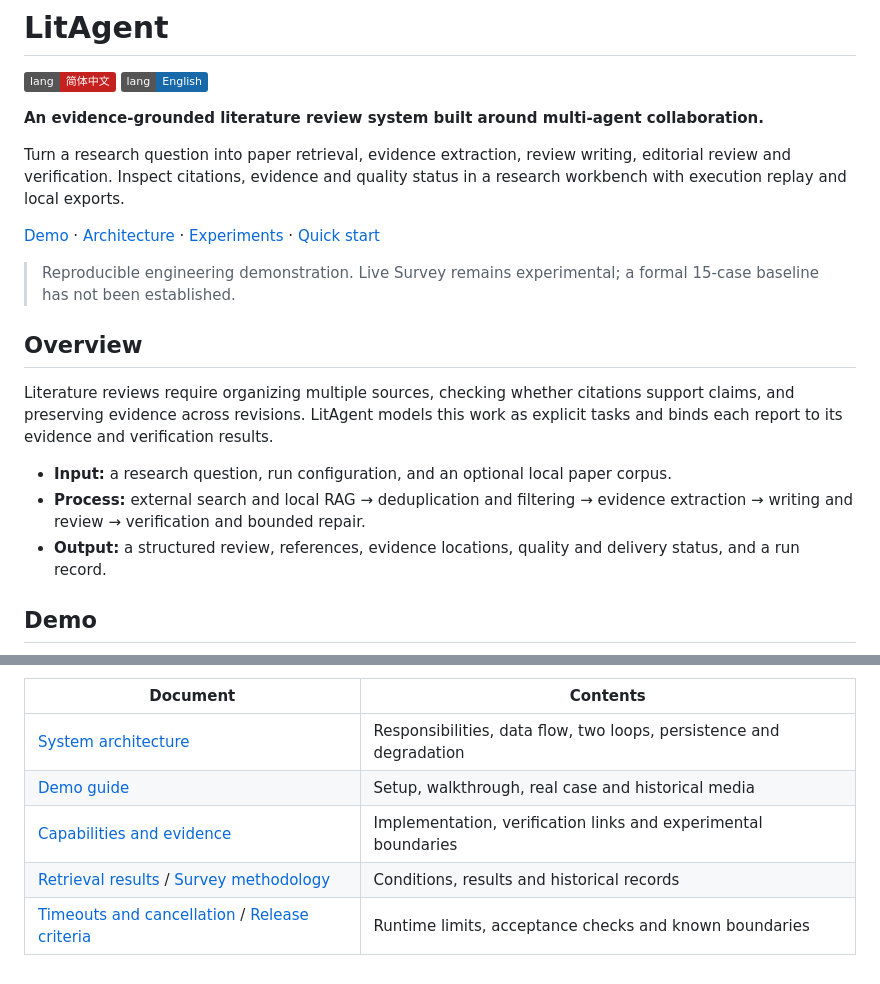
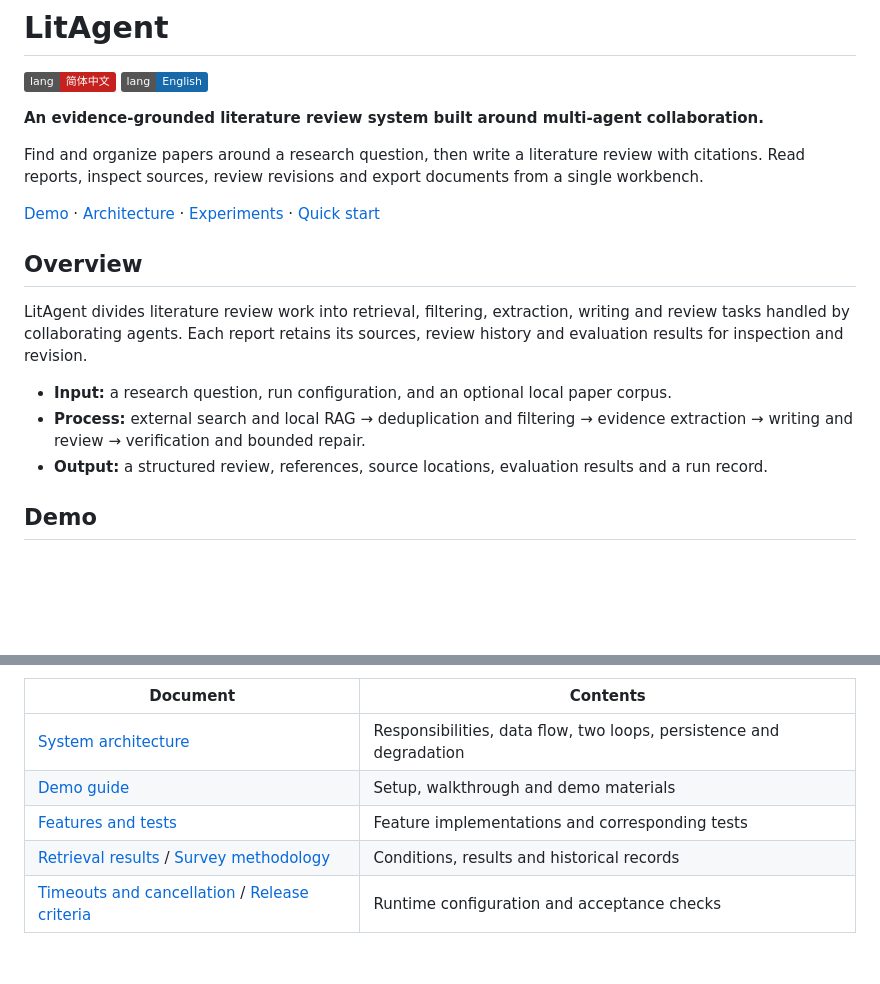
Before and after one commit to Zeakle/LitAgent, a Markdown page: README.en.md, 2 parts joined by grey strips. Rendered like a GitHub page; badges without logos; blank space fills up the shorter version.

```diff
--- a/README.en.md
+++ b/README.en.md
@@ -5,25 +5,22 @@
 
 **An evidence-grounded literature review system built around multi-agent collaboration.**
 
-Turn a research question into paper retrieval, evidence extraction, review writing,
-editorial review and verification. Inspect citations, evidence and quality status
-in a research workbench with execution replay and local exports.
+Find and organize papers around a research question, then write a literature review
+with citations. Read reports, inspect sources, review revisions and export documents
+from a single workbench.
 
 [Demo](#demo) · [Architecture](#architecture-and-stack) ·
 [Experiments](#experiments-and-validation) · [Quick start](#quick-start)
 
-> Reproducible engineering demonstration. Live Survey remains experimental;
-> a formal 15-case baseline has not been established.
-
 ## Overview
 
-Literature reviews require organizing multiple sources, checking whether citations
-support claims, and preserving evidence across revisions. LitAgent models this work
-as explicit tasks and binds each report to its evidence and verification results.
+LitAgent divides literature review work into retrieval, filtering, extraction,
+writing and review tasks handled by collaborating agents. Each report retains its
+sources, review history and evaluation results for inspection and revision.
 
 - **Input:** a research question, run configuration, and an optional local paper corpus.
 - **Process:** external search and local RAG → deduplication and filtering → evidence extraction → writing and review → verification and bounded repair.
-- **Output:** a structured review, references, evidence locations, quality and delivery status, and a run record.
+- **Output:** a structured review, references, source locations, evaluation results and a run record.
 
 ## Demo
 
@@ -205,7 +171,7 @@ The project does not claim full PRISMA or journal-format compliance.
 | Document | Contents |
 | --- | --- |
 | [System architecture](./docs/system-overview.md) | Responsibilities, data flow, two loops, persistence and degradation |
-| [Demo guide](./docs/presentation-guide.md) | Setup, walkthrough, real case and historical media |
-| [Capabilities and evidence](./docs/design-truth.md) | Implementation, verification links and experimental boundaries |
+| [Demo guide](./docs/presentation-guide.md) | Setup, walkthrough and demo materials |
+| [Features and tests](./docs/design-truth.md) | Feature implementations and corresponding tests |
 | [Retrieval results](./benchmarks/rag/RESULTS.md) / [Survey methodology](./benchmarks/survey/README.md) | Conditions, results and historical records |
-| [Timeouts and cancellation](./docs/timeouts.md) / [Release criteria](./docs/release.md) | Runtime limits, acceptance checks and known boundaries |
+| [Timeouts and cancellation](./docs/timeouts.md) / [Release criteria](./docs/release.md) | Runtime configuration and acceptance checks |
```
Also changed, not shown: other parts of README.en.md (+44 -75 lines), README.md (+45 -70 lines).
